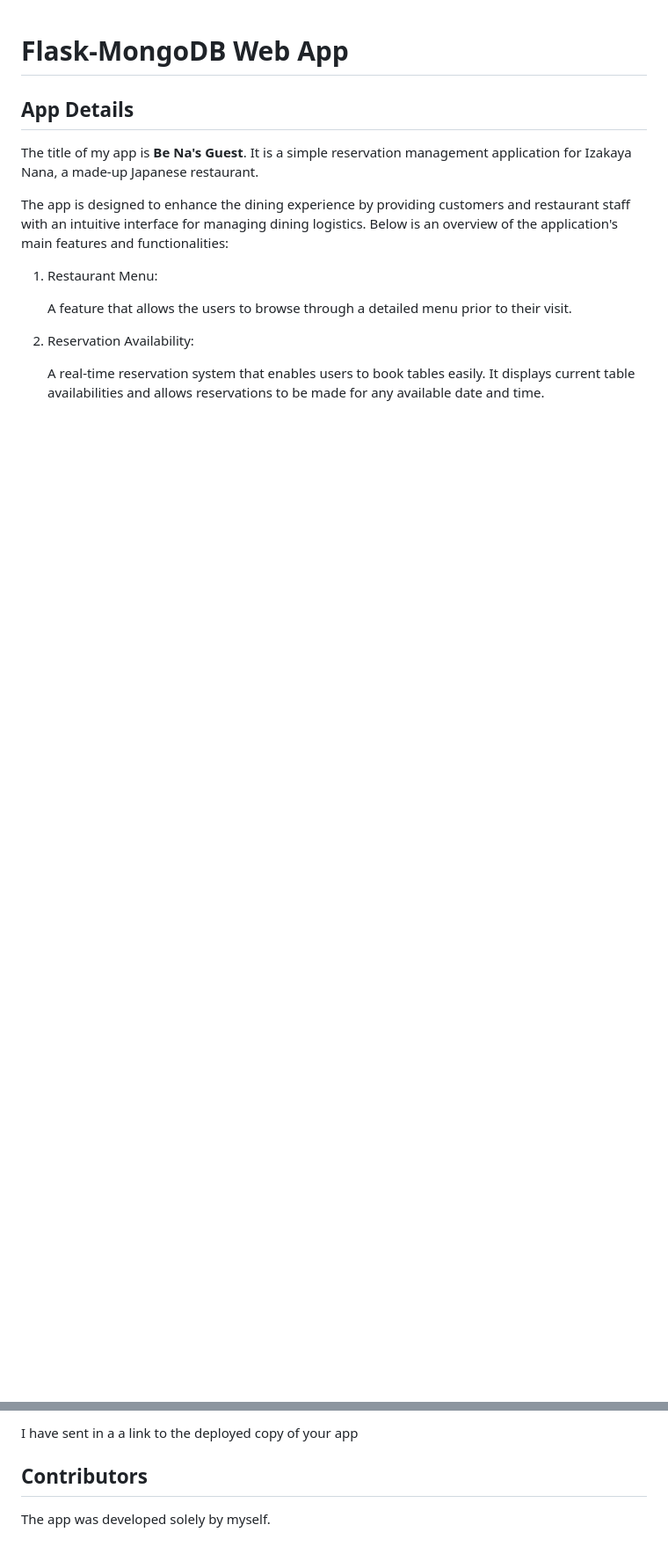
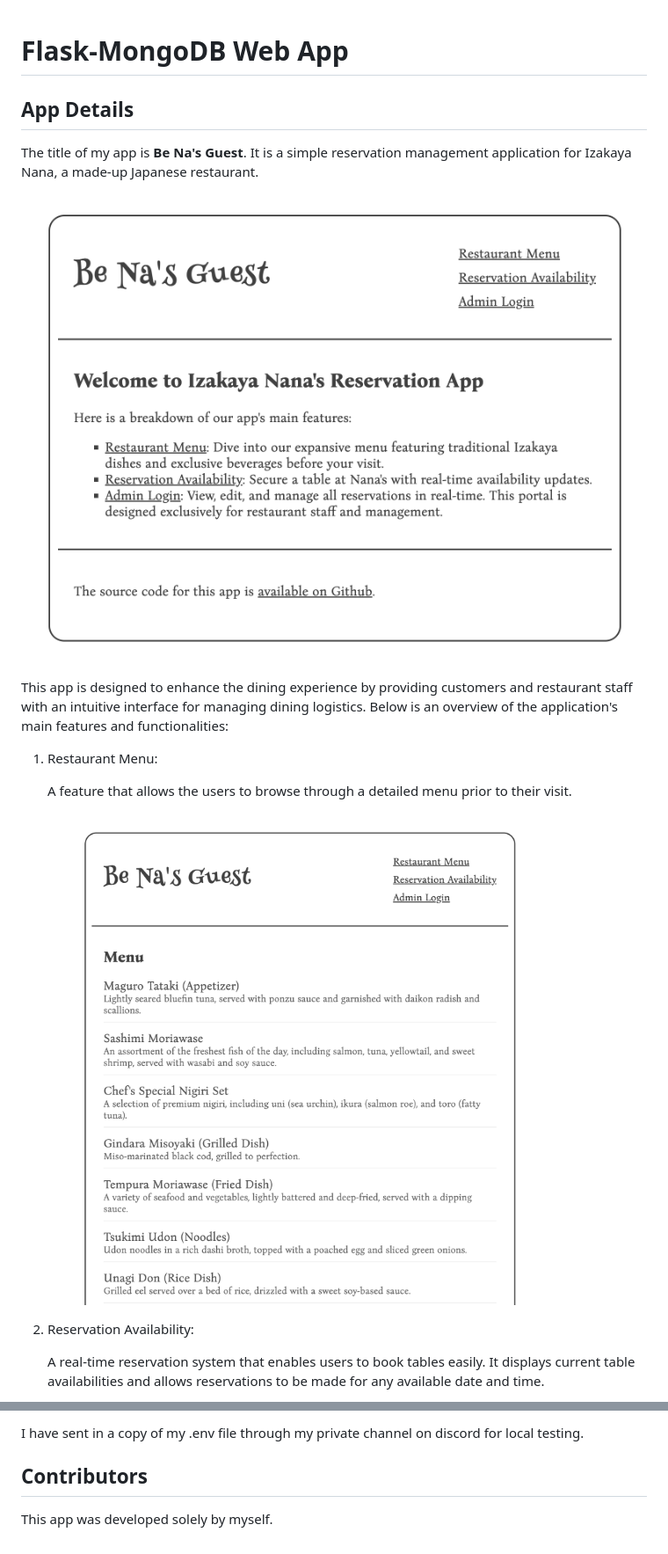
Before and after one commit to dbdesign-students-spring2024/7-web-app-zmxnina, a Markdown page: README.md, 2 parts joined by grey strips. Shown: that part at 88% size. Drawn GitHub-style; pictures changed too: images/home.png (added), images/menu.png (added); blank space fills up the shorter version.

Commit message:
Finished Web App Workshop!

```diff
--- a/README.md
+++ b/README.md
@@ -3,12 +3,16 @@
 ## App Details
 The title of my app is **Be Na's Guest**. It is a simple reservation management application for Izakaya Nana, a made-up Japanese restaurant.
 
-The app is designed to enhance the dining experience by providing customers and restaurant staff with an intuitive interface for managing dining logistics. Below is an overview of the application's main features and functionalities:
+![Home page](/images/home.png)
+
+This app is designed to enhance the dining experience by providing customers and restaurant staff with an intuitive interface for managing dining logistics. Below is an overview of the application's main features and functionalities:
 
 1. Restaurant Menu:
 
     A feature that allows the users to browse through a detailed menu prior to their visit.
 
+    ![Restaurant menu page](/images/menu.png)
+
 2. Reservation Availability:
 
     A real-time reservation system that enables users to book tables easily. It displays current table availabilities and allows reservations to be made for any available date and time.
@@ -25,6 +35,5 @@ Unfortunately, despite extensive troubleshooting efforts, I was still unable to
 
-I have sent in a
-a link to the deployed copy of your app
+I have sent in a copy of my .env file through my private channel on discord for local testing.
 
 ## Contributors
-The app was developed solely by myself.
+This app was developed solely by myself.
```
Also changed, not shown: other parts of README.md (+9 -3 lines), images/admin_crud.png (added), images/admin_login.png (added), images/reservation_availability.png (added).
